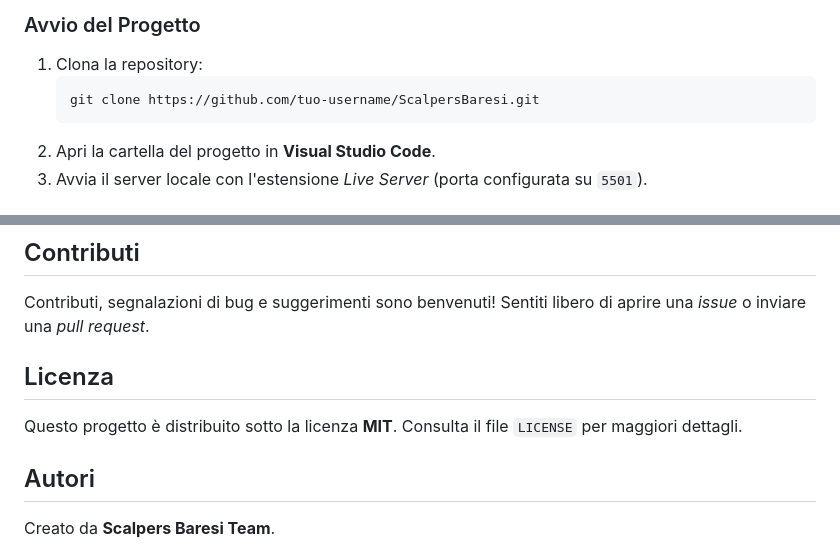
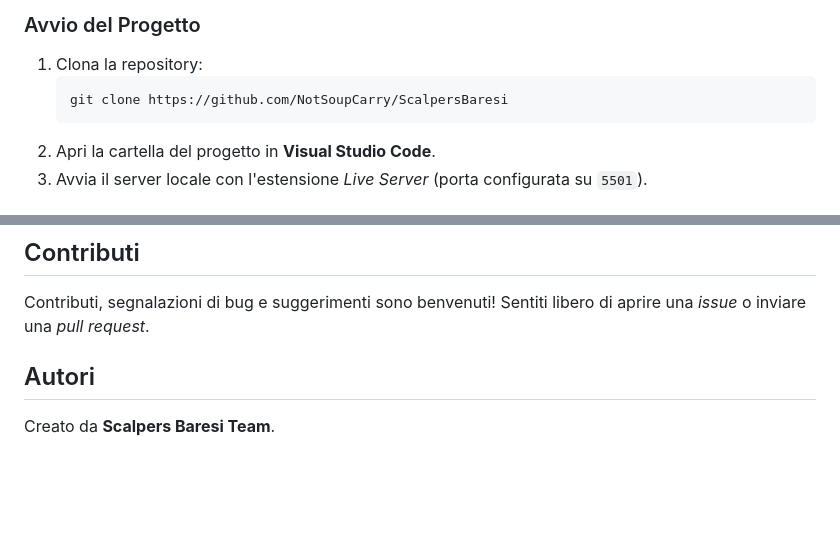
Before and after one commit to NotSoupCarry/ScalpersBaresi, a Markdown page: README.md, 2 parts joined by grey strips. Rendered like a GitHub page; blank space fills up the shorter version.

````diff
--- a/README.md
+++ b/README.md
@@ -53,7 +53,7 @@ ScalpersBaresi/
 ### Avvio del Progetto
 1. Clona la repository:
    ```bash
-   git clone https://github.com/tuo-username/ScalpersBaresi.git
+   git clone https://github.com/NotSoupCarry/ScalpersBaresi
    ```
 2. Apri la cartella del progetto in **Visual Studio Code**.
 3. Avvia il server locale con l'estensione *Live Server* (porta configurata su `5501`).
@@ -68,8 +68,6 @@ tsc
 ## Contributi
 Contributi, segnalazioni di bug e suggerimenti sono benvenuti! Sentiti libero di aprire una *issue* o inviare una *pull request*.
 
-## Licenza
-Questo progetto è distribuito sotto la licenza **MIT**. Consulta il file `LICENSE` per maggiori dettagli.
 
 ## Autori
 Creato da **Scalpers Baresi Team**.
````
